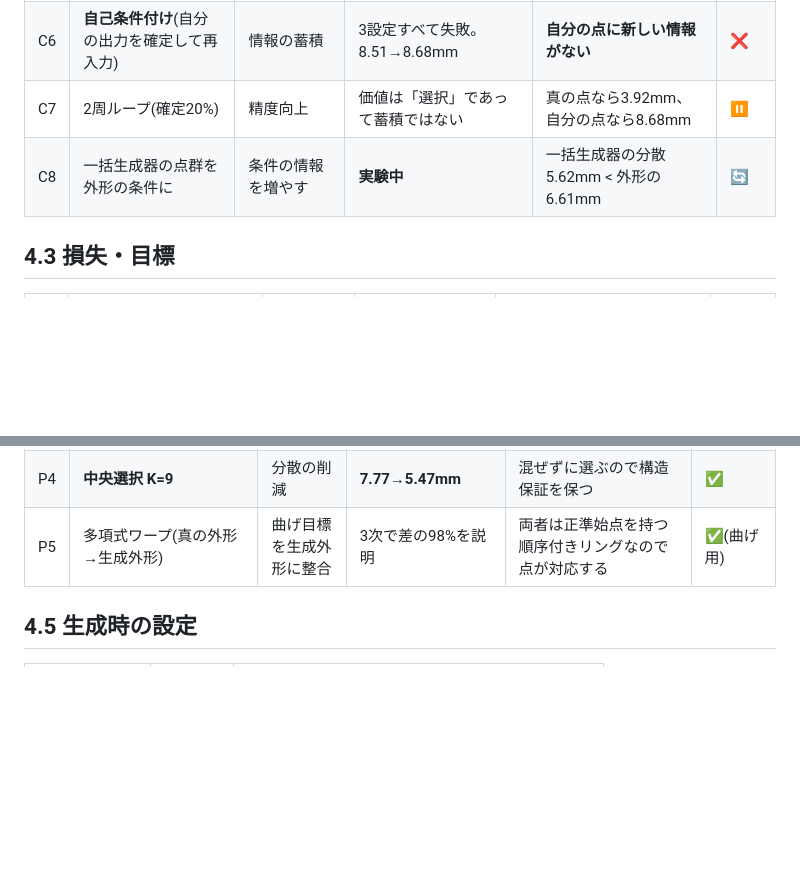
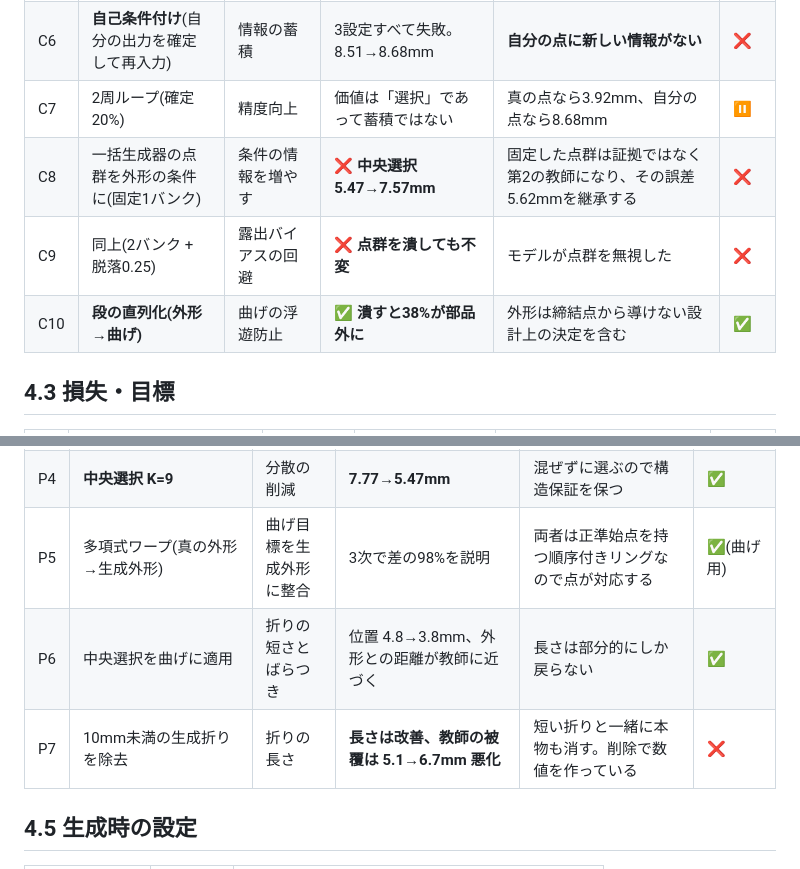
Before and after one commit to hidehikofukaya/AutoMetalSheet, a Markdown page: docs/KB/04_experiment_ledger.md, 2 parts joined by grey strips. GitHub-like rendering; blank space fills up the shorter version.

```diff
--- a/docs/KB/04_experiment_ledger.md
+++ b/docs/KB/04_experiment_ledger.md
@@ -31,7 +31,9 @@
 | C5 | 外形を曲げの条件に | 段の直列化 | 潰すと被覆3.76倍悪化 | 情報が実際に増えている | ✅ |
 | C6 | **自己条件付け**(自分の出力を確定して再入力) | 情報の蓄積 | 3設定すべて失敗。8.51→8.68mm | **自分の点に新しい情報がない** | ❌ |
 | C7 | 2周ループ(確定20%) | 精度向上 | 価値は「選択」であって蓄積ではない | 真の点なら3.92mm、自分の点なら8.68mm | ⏸ |
-| C8 | 一括生成器の点群を外形の条件に | 条件の情報を増やす | **実験中** | 一括生成器の分散5.62mm < 外形の6.61mm | 🔄 |
+| C8 | 一括生成器の点群を外形の条件に(固定1バンク) | 条件の情報を増やす | **❌ 中央選択 5.47→7.57mm** | 固定した点群は証拠ではなく第2の教師になり、その誤差5.62mmを継承する | ❌ |
+| C9 | 同上(2バンク + 脱落0.25) | 露出バイアスの回避 | **❌ 点群を潰しても不変** | モデルが点群を無視した | ❌ |
+| C10 | **段の直列化(外形→曲げ)** | 曲げの浮遊防止 | **✅ 潰すと38%が部品外に** | 外形は締結点から導けない設計上の決定を含む | ✅ |
 
 ## 4.3 損失・目標
 
@@ -52,6 +54,8 @@
 | P3 | **法線整合の最小二乗** lam=2 | ねじれ抑制 | **ねじれ5.5分の1、形状は微改善** | モデル自身の出力が含意する角を求めるだけ。外から知識を足さない | ✅ |
 | P4 | **中央選択 K=9** | 分散の削減 | **7.77→5.47mm** | 混ぜずに選ぶので構造保証を保つ | ✅ |
 | P5 | 多項式ワープ(真の外形→生成外形) | 曲げ目標を生成外形に整合 | 3次で差の98%を説明 | 両者は正準始点を持つ順序付きリングなので点が対応する | ✅(曲げ用) |
+| P6 | 中央選択を曲げに適用 | 折りの短さとばらつき | 位置 4.8→3.8mm、外形との距離が教師に近づく | 長さは部分的にしか戻らない | ✅ |
+| P7 | 10mm未満の生成折りを除去 | 折りの長さ | **長さは改善、教師の被覆は 5.1→6.7mm 悪化** | 短い折りと一緒に本物も消す。削除で数値を作っている | ❌ |
 
 ## 4.5 生成時の設定
 
```
Also changed, not shown: docs/KB/08_night_202608_30.md (+78 -8 lines).
